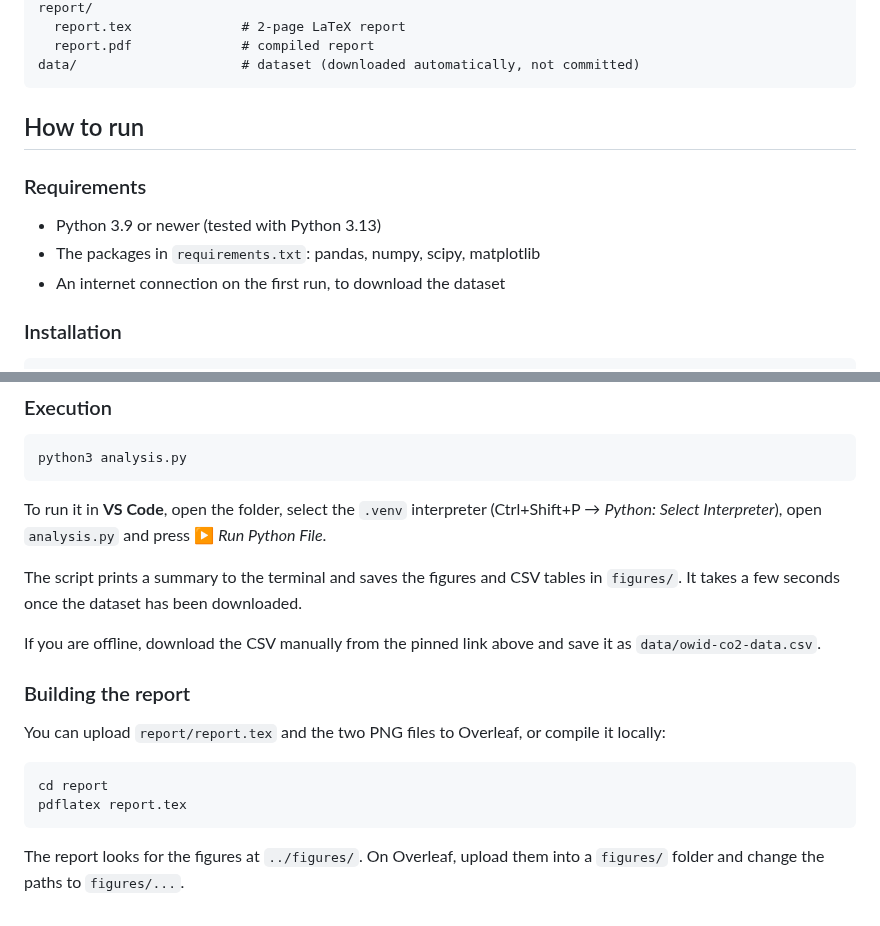
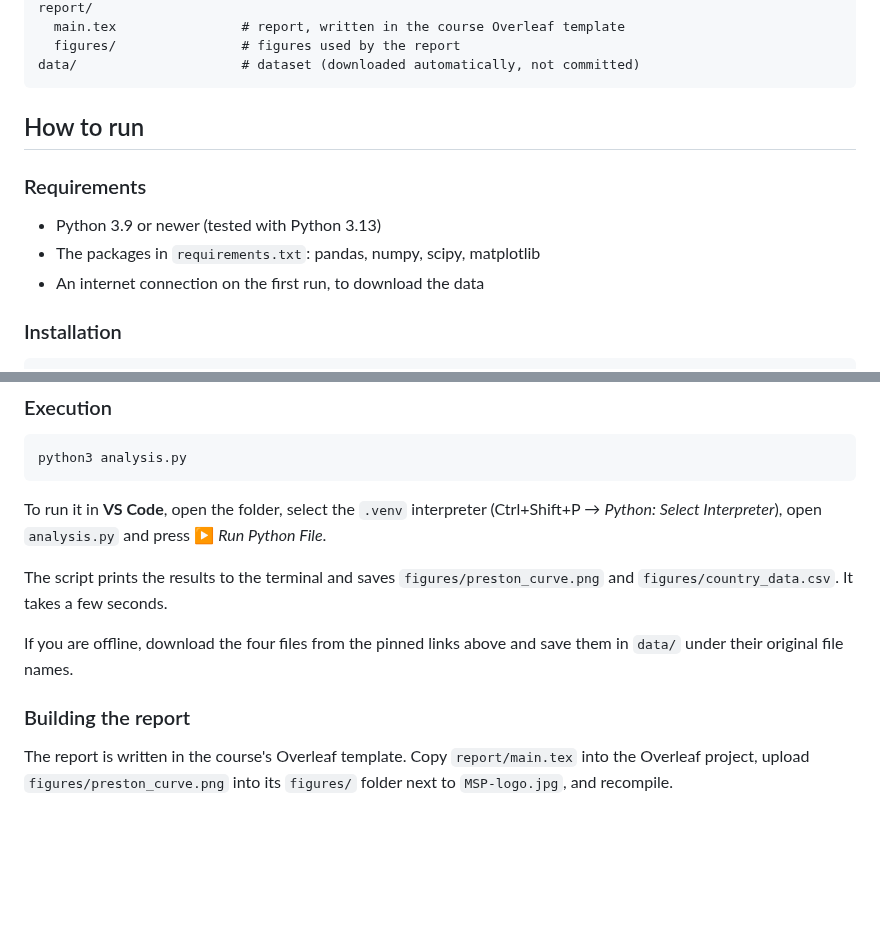
Before and after one commit to szymonstembalski4-dotcom/effective-octo-computing-machine, a Markdown page: README.md, 2 parts joined by grey strips. Drawn GitHub-style; blank space fills up the shorter version.

````diff
--- a/README.md
+++ b/README.md
@@ -55,6 +54,6 @@ figures/                  # output plots and tables (created by analysis.py)
 report/
-  report.tex              # 2-page LaTeX report
-  report.pdf              # compiled report
+  main.tex                # report, written in the course Overleaf template
+  figures/                # figures used by the report
 data/                     # dataset (downloaded automatically, not committed)
 ```
 
@@ -63,7 +62,7 @@ data/                     # dataset (downloaded automatically, not committed)
 ### Requirements
 - Python 3.9 or newer (tested with Python 3.13)
 - The packages in `requirements.txt`: pandas, numpy, scipy, matplotlib
-- An internet connection on the first run, to download the dataset
+- An internet connection on the first run, to download the data
 
 ### Installation
 ```bash
@@ -80,14 +79,9 @@ python3 analysis.py
 ```
 To run it in **VS Code**, open the folder, select the `.venv` interpreter (Ctrl+Shift+P → *Python: Select Interpreter*), open `analysis.py` and press ▶ *Run Python File*.
 
-The script prints a summary to the terminal and saves the figures and CSV tables in `figures/`. It takes a few seconds once the dataset has been downloaded.
+The script prints the results to the terminal and saves `figures/preston_curve.png` and `figures/country_data.csv`. It takes a few seconds.
 
-If you are offline, download the CSV manually from the pinned link above and save it as `data/owid-co2-data.csv`.
+If you are offline, download the four files from the pinned links above and save them in `data/` under their original file names.
 
 ### Building the report
-You can upload `report/report.tex` and the two PNG files to Overleaf, or compile it locally:
-```bash
-cd report
-pdflatex report.tex
-```
-The report looks for the figures at `../figures/`. On Overleaf, upload them into a `figures/` folder and change the paths to `figures/...`.
+The report is written in the course's Overleaf template. Copy `report/main.tex` into the Overleaf project, upload `figures/preston_curve.png` into its `figures/` folder next to `MSP-logo.jpg`, and recompile.
````
Also changed, not shown: other parts of README.md (+28 -29 lines), figures/decoupling_by_income.png (deleted), figures/growth_scatter.png (deleted), figures/preston_curve.png (added), report/figures/preston_curve.png (added), 8 other files.
